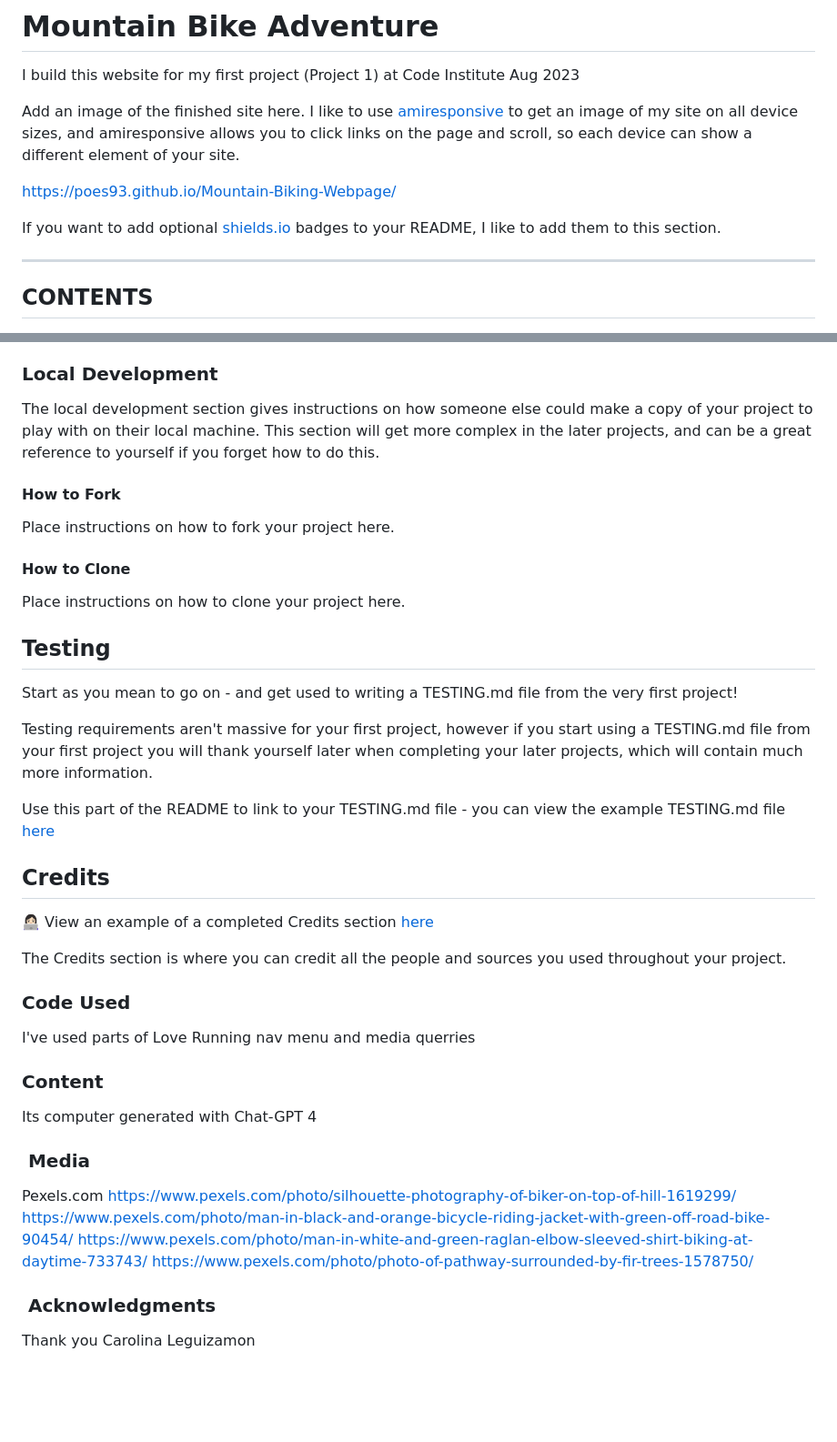
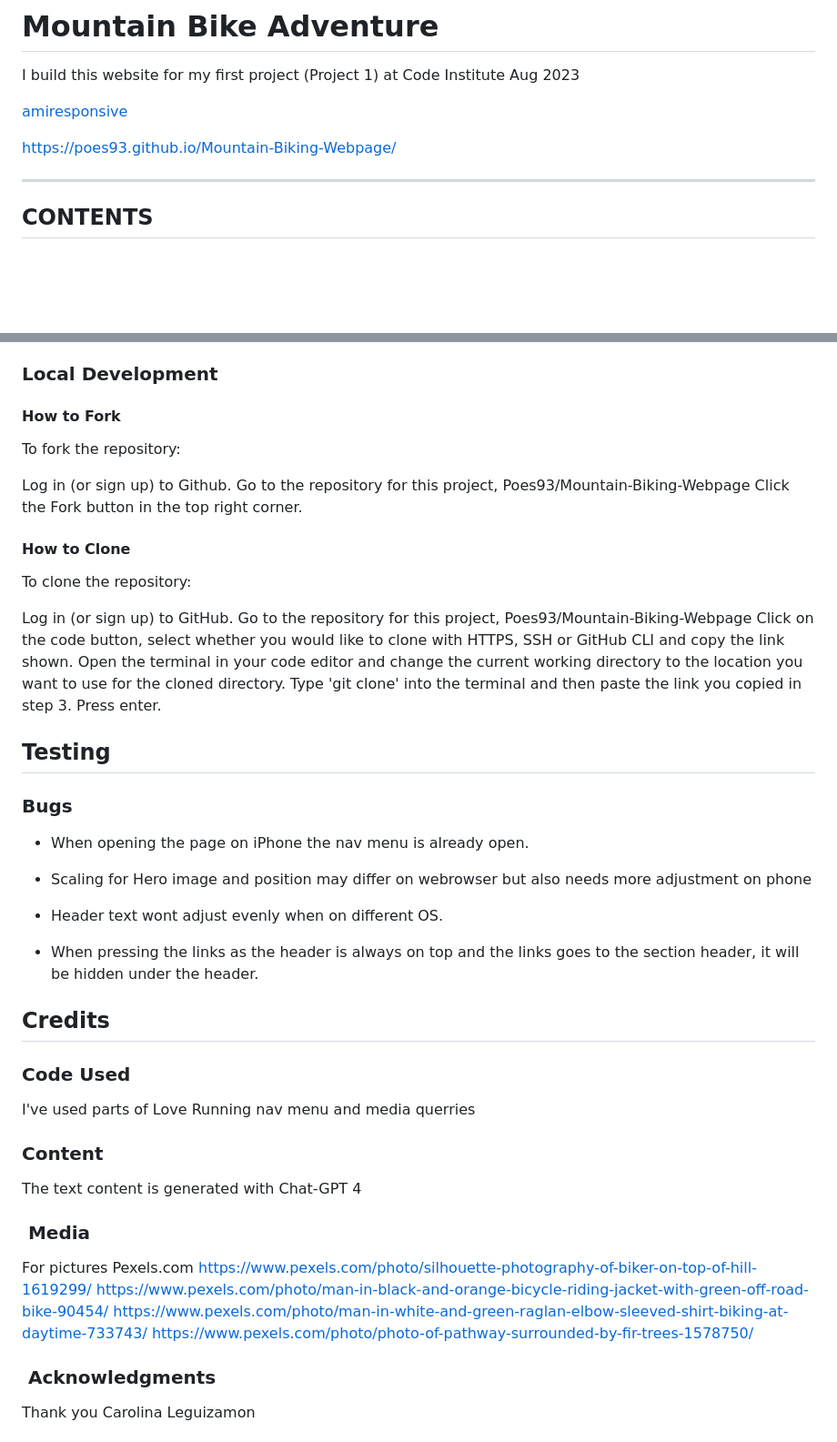
Before and after one commit to Poes93/Mountain-Biking-Webpage, a Markdown page: README.md, 2 parts joined by grey strips. Shown at 91% size. Drawn GitHub-style; blank space fills up the shorter version.

```diff
--- a/README.md
+++ b/README.md
@@ -2,12 +2,10 @@
 
 I build this website for my first project (Project 1) at Code Institute Aug 2023
 
-Add an image of the finished site here. I like to use [amiresponsive](https://ui.dev/amiresponsive) to get an image of my site on all device sizes, and amiresponsive allows you
- to click links on the page and scroll, so each device can show a different element of your site.
+[amiresponsive](https://ui.dev/amiresponsive?url=https://poes93.github.io/Mountain-Biking-Webpage/)
 
 https://poes93.github.io/Mountain-Biking-Webpage/
 
-If you want to add optional [shields.io](https://shields.io) badges to your README, I like to add them to this section.
 
 ---
 
@@ -175,45 +222,55 @@ Include instructions here on how to deploy your project. For your first project
 ### Local Development
-
-The local development section gives instructions on how someone else could make a copy of your project to play with on their local machine. This section will get more complex in the later projects, and can be a great reference to yourself if you forget how to do this.
 
 #### How to Fork
 
-Place instructions on how to fork your project here.
+To fork the repository:
+
+Log in (or sign up) to Github.
+Go to the repository for this project, Poes93/Mountain-Biking-Webpage
+Click the Fork button in the top right corner.
 
 #### How to Clone
 
-Place instructions on how to clone your project here.
+To clone the repository:
+
+Log in (or sign up) to GitHub.
+Go to the repository for this project, Poes93/Mountain-Biking-Webpage
+Click on the code button, select whether you would like to clone with HTTPS, SSH or GitHub CLI and copy the link shown.
+Open the terminal in your code editor and change the current working directory to the location you want to use for the cloned directory.
+Type 'git clone' into the terminal and then paste the link you copied in step 3. Press enter.
 
 ## Testing
 
-Start as you mean to go on - and get used to writing a TESTING.md file from the very first project!
+### Bugs
 
-Testing requirements aren't massive for your first project, however if you start using a TESTING.md file from your first project you will thank yourself later when completing your later projects, which will contain much more information.
+* When opening the page on iPhone the nav menu is already open.
 
-Use this part of the README to link to your TESTING.md file - you can view the example TESTING.md file [here](milestone1-testing.md)
+* Scaling for Hero image and position may differ on webrowser but also needs more adjustment on phone
+
+* Header text wont adjust evenly when on different OS.
+
+* When pressing the links as the header is always on top and the links goes to the section header, it will be hidden under the header.
+
+
 
 ## Credits
 
-👩🏻‍💻 View an example of a completed Credits section [here](https://github.com/kera-cudmore/BookWorm#Credits)
-
-The Credits section is where you can credit all the people and sources you used throughout your project.
-
 ### Code Used
-
 I've used parts of Love Running nav menu and media querries
 
 ### Content
-
-Its computer generated with Chat-GPT 4
+The text content is generated with Chat-GPT 4
 
 ###  Media
-
+For pictures
 Pexels.com
 https://www.pexels.com/photo/silhouette-photography-of-biker-on-top-of-hill-1619299/
 https://www.pexels.com/photo/man-in-black-and-orange-bicycle-riding-jacket-with-green-off-road-bike-90454/
 https://www.pexels.com/photo/man-in-white-and-green-raglan-elbow-sleeved-shirt-biking-at-daytime-733743/
 https://www.pexels.com/photo/photo-of-pathway-surrounded-by-fir-trees-1578750/
 
+
+
 ###  Acknowledgments
 
 Thank you
```
Also changed, not shown: other parts of README.md (+73 -24 lines).
